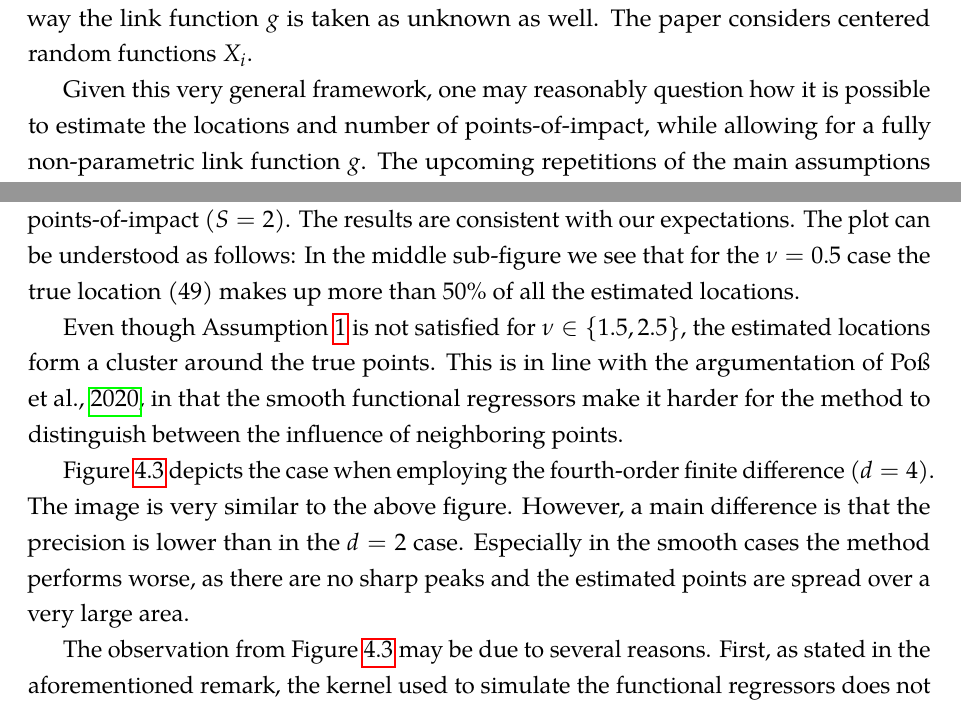
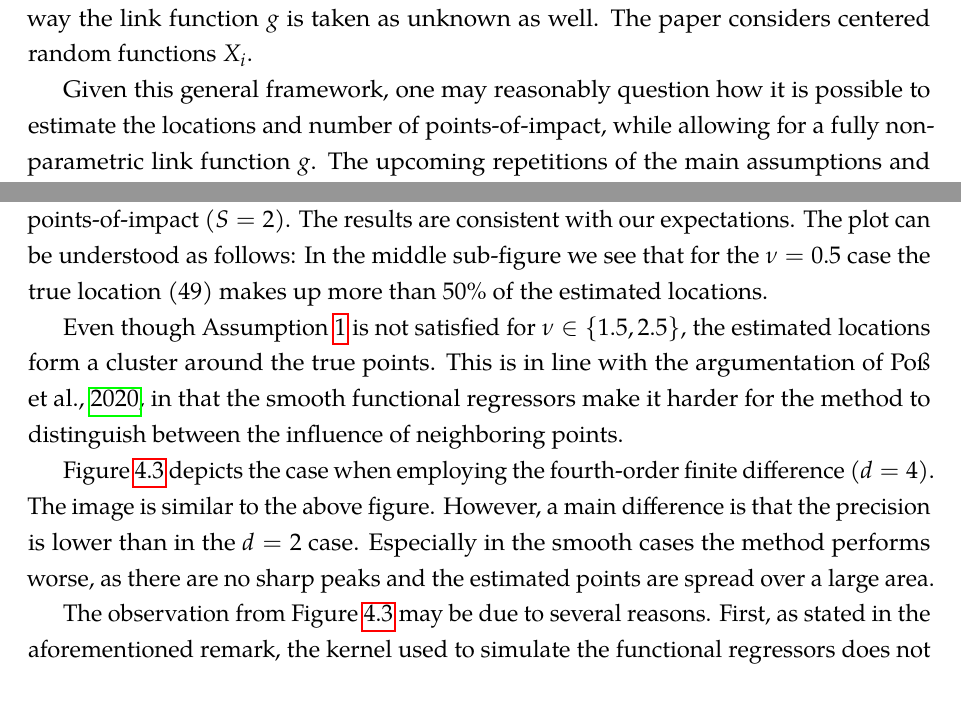
Before and after one commit to timmens/topics-metrics-2021, a LaTeX paper (src/manuscript/main.tex, which reads src/manuscript/sections/monte_carlo.tex, src/manuscript/sections/review.tex): two parts of pages 3 and 9 of 11, joined at a grey line, cut so that both start at the same text. Compiled offline with pdfLaTeX.

Commit message:
Apply proselint

```diff
--- a/src/manuscript/sections/monte_carlo.tex
+++ b/src/manuscript/sections/monte_carlo.tex
@@ -154,7 +154,7 @@ standard algorithm ($d = 2$). The top row shows the case of no points-of-impact
 0$), the center row depicts the case of one point-of-impact ($S = 1$) and the bottom row
 exhibits the case of two points-of-impact ($S = 2$). The results are consistent with our
 expectations. The plot can be understood as follows: In the middle sub-figure we see that
-for the $\nu = 0.5$ case the true location ($49$) makes up more than $50\%$ of all the
+for the $\nu = 0.5$ case the true location ($49$) makes up more than $50\%$ of the
 estimated locations.
 
 Even though Assumption \ref{assumption:1} is not satisfied for $\nu \in \{1.5, 2.5\}$,
@@ -163,10 +163,10 @@ argumentation of \cite{Kneip2020}, in that the smooth functional regressors make
 harder for the method to distinguish between the influence of neighboring points.
 
 Figure \ref{figure:monte_carlo_results_order4} depicts the case when employing the
-fourth-order finite difference ($d = 4$). The image is very similar to the above figure.
+fourth-order finite difference ($d = 4$). The image is similar to the above figure.
 However, a main difference is that the precision is lower than in the $d=2$ case.
-Especially in the smooth cases the method performs worse, as there are no sharp
-peaks and the estimated points are spread over a very large area.
+Especially in the smooth cases the method performs worse, as there are no sharp peaks
+and the estimated points are spread over a large area.
 
 The observation from Figure \ref{figure:monte_carlo_results_order4} may be due to
 several reasons. First, as stated in the aforementioned remark, the kernel used to
--- a/src/manuscript/sections/review.tex
+++ b/src/manuscript/sections/review.tex
@@ -20,6 +20,6 @@ X_i(t)} = 0$ for all $t \in [a, b]$. The points-of-impact are denoted by $\tau_1
 function $g$ is taken as unknown as well. The paper considers centered random functions
 $X_i$.
 
-Given this very general framework, one may reasonably question how it is possible to
-estimate the locations and number of points-of-impact, while allowing for a fully
-non-parametric link function $g$. The upcoming repetitions of the main assumptions and
+Given this general framework, one may reasonably question how it is possible to estimate
+the locations and number of points-of-impact, while allowing for a fully non-parametric
+link function $g$. The upcoming repetitions of the main assumptions and theorems in
```
Also changed, not shown: src/manuscript/sections/extension.tex (+2 -2 lines), src/manuscript/sections/monte_carlo.tex (6 more changed lines), src/manuscript/sections/review.tex (10 more changed lines).
